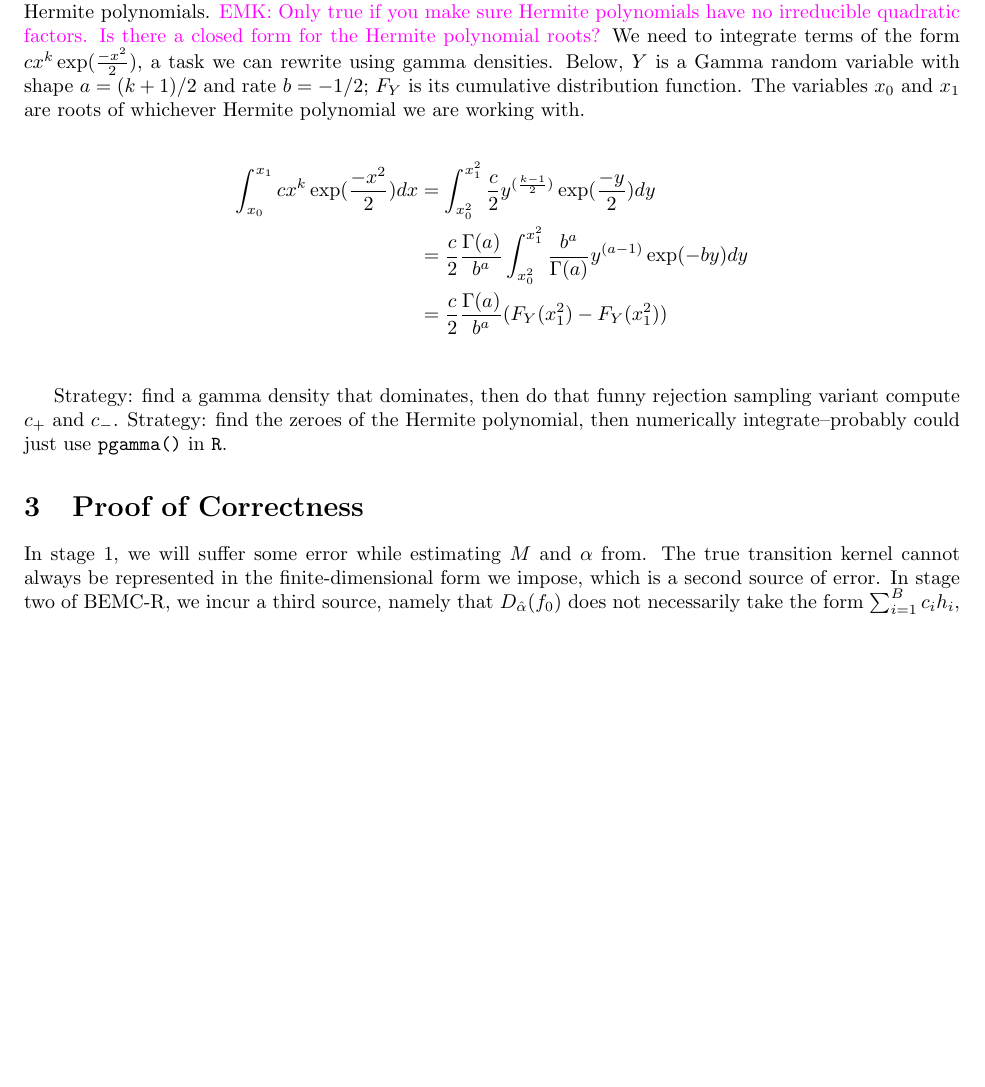
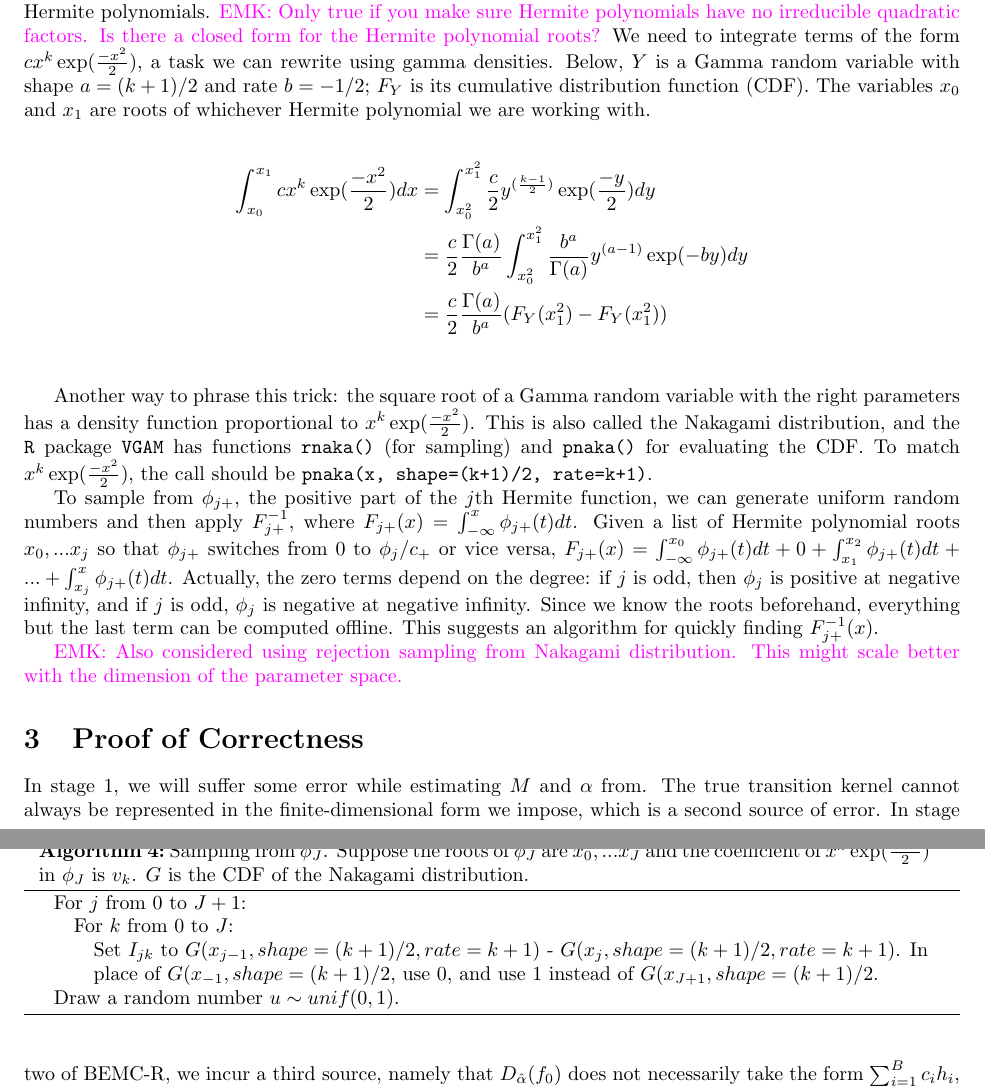
Before and after one commit to ekernf01/BEMC, a LaTeX paper (BEMC/BEMC.tex): part of page 4 of 4 before the commit and two parts of pages 4 and 5 of 5 after it, the two joined at a grey line, cut so that both start at the same text, the shorter picture padded with empty space. The pictures show the PDF file BEMC/BEMC.pdf that the author committed with the source.

Commit message:
Before moving back to rejection sampling
Wrote briefly about sampling by using the inverse CDF of the positive
part of the basis functions. This seems to scale badly with the
dimension of the parameters, so this commit saves the material before I
discard it.

```diff
--- a/BEMC/BEMC.tex
+++ b/BEMC/BEMC.tex
@@ -186,7 +186,7 @@ At this point, we will introduce a family of basis functions and begin to work i
 Our basis of choice, the Hermite functions, are generated by setting $\phi_{n+1}=\sqrt{\frac{2}{n+1}}\left[x\phi_n-\sqrt{\frac{n}{2}}\phi_{n-1}\right]$, with $\phi_0=\pi^{-\frac{1}{4}}e^{\frac{-x^2}{2}}$ and $\phi_1=\sqrt{2} \pi^{-\frac{1}{4}}xe^{\frac{-x^2}{2}}$. It has the property that $\int_{\mathbf{R}}\phi_i\phi_j=1$ if $i = j$ and $0$ otherwise.
 %abramowitz and stegun page 775
 
-In order to fit the BEMC mold, we need to separate the positive and negative parts for each function, find their normalizing constants $c_+$ and $c_-$, and sample from densities proportional to the positive and negative parts. Luckily, the sign changes are few in number and easy to find: they're just the roots of the Hermite polynomials. \EMK{Only true if you make sure Hermite polynomials have no irreducible quadratic factors. Is there a closed form for the Hermite polynomial roots?} We need to integrate terms of the form $cx^k\exp(\frac{-x^2}{2})$, a task we can rewrite using gamma densities. Below, $Y$ is a Gamma random variable with shape $a = (k+1)/2$ and rate $b=-1/2$; $F_Y$ is its cumulative distribution function. The variables $x_0$ and $x_1$ are roots of whichever Hermite polynomial we are working with.
+In order to fit the BEMC mold, we need to separate the positive and negative parts for each function, find their normalizing constants $c_+$ and $c_-$, and sample from densities proportional to the positive and negative parts. Luckily, the sign changes are few in number and easy to find: they're just the roots of the Hermite polynomials. \EMK{Only true if you make sure Hermite polynomials have no irreducible quadratic factors. Is there a closed form for the Hermite polynomial roots?} We need to integrate terms of the form $cx^k\exp(\frac{-x^2}{2})$, a task we can rewrite using gamma densities. Below, $Y$ is a Gamma random variable with shape $a = (k+1)/2$ and rate $b=-1/2$; $F_Y$ is its cumulative distribution function (CDF). The variables $x_0$ and $x_1$ are roots of whichever Hermite polynomial we are working with.
 
 \begin{align*}
 \int_{x_0}^{x_1} cx^k\exp(\frac{-x^2}{2})dx
@@ -195,8 +195,28 @@ In order to fit the BEMC mold, we need to separate the positive and negative par
 & =  \frac{c}{2} \frac{\Gamma(a)}{b^a} (F_Y(x_1^2)-F_Y(x_1^2))\\
 \end{align*}
 
-Strategy: find a gamma density that dominates, then do that funny rejection sampling variant
-compute $c_+$ and $c_-$. Strategy: find the zeroes of the Hermite polynomial, then numerically integrate--probably could just use \texttt{pgamma()} in \texttt{R}.
+Another way to phrase this trick: the square root of a Gamma random variable with the right parameters has a density function proportional to $x^k\exp(\frac{-x^2}{2})$. This is also called the Nakagami distribution, and the \texttt{R} package \texttt{VGAM} has functions \texttt{rnaka()} (for sampling) and \texttt{pnaka()} for evaluating the CDF. To match $x^k\exp(\frac{-x^2}{2})$, the call should be \texttt{pnaka(x, shape=(k+1)/2, rate=k+1)}.
+
+To sample from $\phi_{j+}$, the positive part of the $j$th Hermite function, we can generate uniform random numbers and then apply $F^{-1}_{j+}$, where $F_{j+}(x) = \int_{-\infty}^x \phi_{j+}(t) dt$. Given a list of Hermite polynomial roots $x_0, ... x_j$ so that $\phi_{j+}$ switches from $0$ to $\phi_{j}/c_+$ or vice versa, $F_{j+}(x) = \int_{-\infty}^{x_0} \phi_{j+}(t) dt + 0 + \int_{x_1}^{x_2} \phi_{j+}(t)dt + ... + \int_{x_j}^{x} \phi_{j+}(t) dt $. Actually, the zero terms depend on the degree: if $j$ is odd, then $\phi_{j}$ is positive at negative infinity, and if $j$ is odd, $\phi_{j}$ is negative at negative infinity. Since we know the roots beforehand, everything but the last term can be computed offline. This suggests an algorithm for quickly finding $F^{-1}_{j+}(x)$.
+
+\begin{algorithm}[h]
+\caption{Sampling from $\phi_{J±}$. Suppose the roots of $\phi_{J}$ are $x_0, ... x_J$ and the coefficient of $x^k\exp(\frac{-x^2}{2})$ in $\phi_{J}$ is $v_k$. $G$ is the CDF of the Nakagami distribution.}
+
+For $j$ from $0$ to $J+1$:\\
+\Indp
+For $k$ from $0$ to $J$:\\
+\Indp
+Set $I_{jk}$ to {$G(x_{j-1}, shape=(k+1)/2, rate=k+1)$} - {$G(x_j, shape=(k+1)/2, rate=k+1)$}. In place of $G(x_{-1}, shape=(k+1)/2$, use $0$, and use $1$ instead of $G(x_{J+1}, shape=(k+1)/2$.\\
+\Indm
+\Indm
+Draw a random number $u \sim unif(0,1)$.
+
+\Indp
+\Indm
+\end{algorithm}
+
+\EMK{Also considered using rejection sampling from Nakagami distribution. This might scale better with the dimension of the parameter space.}
+
 
 
 \section{Proof of Correctness}
```
Also changed, not shown: BEMC/BEMC.pdf, 3 other files.
